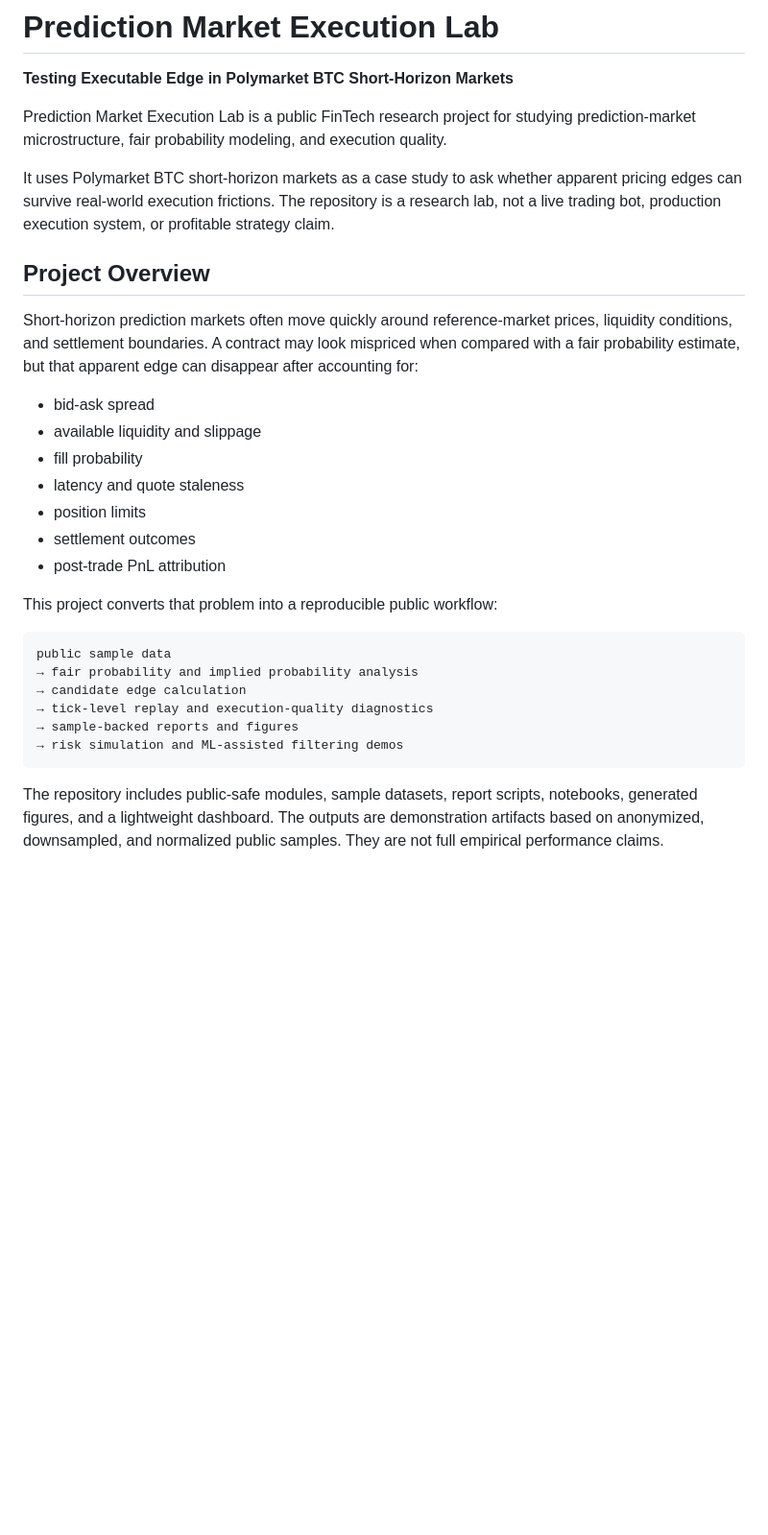
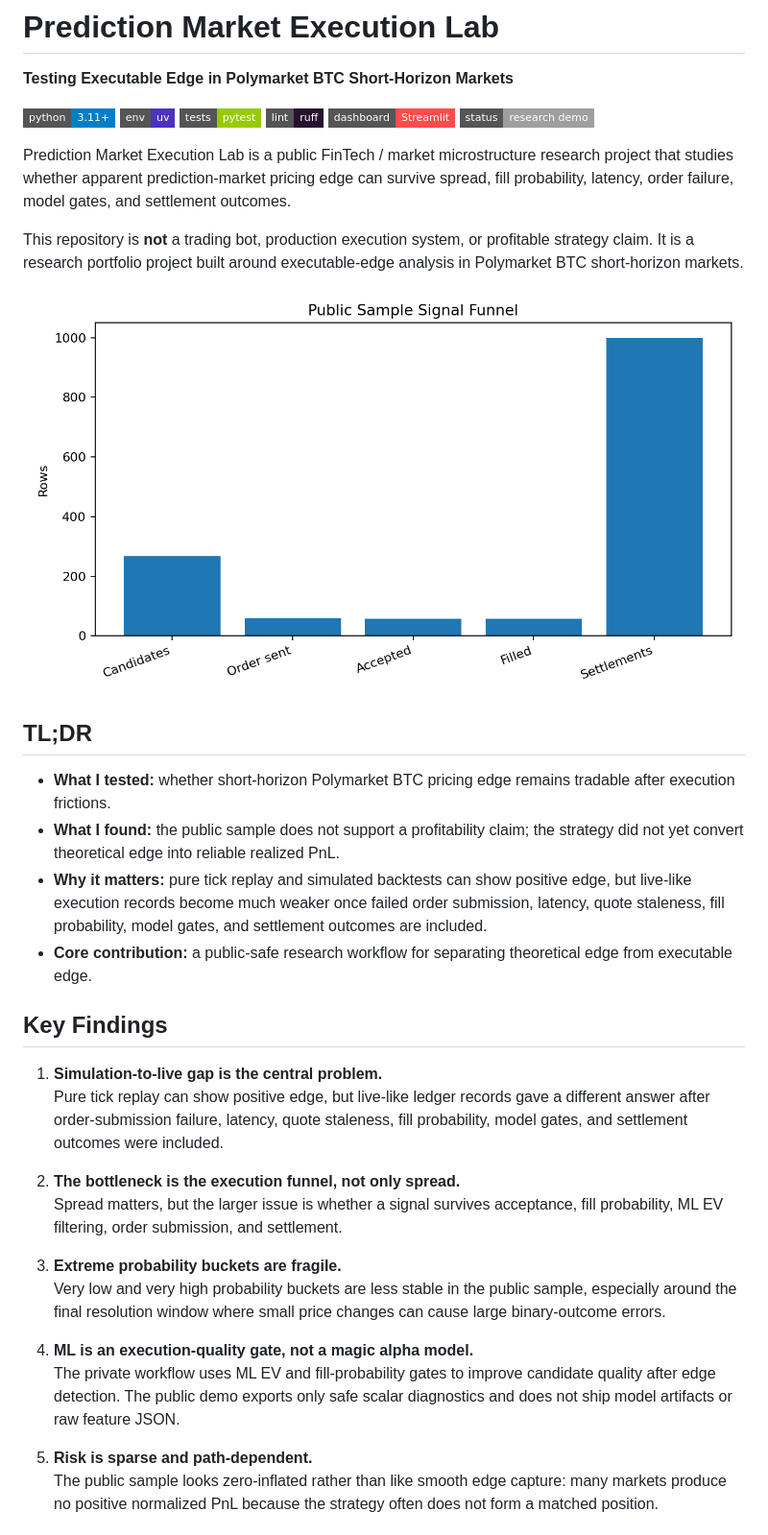
Before and after one commit to kylekkkk61/prediction-market-execution-lab, a Markdown page: README.md, the part around one of its changes. Shown at 96% size. Drawn GitHub-style; badges without logos; blank space fills up the shorter version.

Commit message:
docs: polish public showcase readme (#25)

````diff
--- a/README.md
+++ b/README.md
@@ -2,31 +2,42 @@
 
 **Testing Executable Edge in Polymarket BTC Short-Horizon Markets**
 
-Prediction Market Execution Lab is a public FinTech research project for studying prediction-market microstructure, fair probability modeling, and execution quality.
+[![Python](https://img.shields.io/badge/python-3.11%2B-blue?style=flat-square&logo=python&logoColor=white)](https://www.python.org/)
+[![uv](https://img.shields.io/badge/env-uv-4B32C3?style=flat-square)](https://github.com/astral-sh/uv)
+[![pytest](https://img.shields.io/badge/tests-pytest-green?style=flat-square)](https://docs.pytest.org/)
+[![Ruff](https://img.shields.io/badge/lint-ruff-261230?style=flat-square)](https://docs.astral.sh/ruff/)
+[![Streamlit](https://img.shields.io/badge/dashboard-Streamlit-FF4B4B?style=flat-square&logo=streamlit&logoColor=white)](https://streamlit.io/)
+[![Status](https://img.shields.io/badge/status-research%20demo-lightgrey?style=flat-square)](#)
 
-It uses Polymarket BTC short-horizon markets as a case study to ask whether apparent pricing edges can survive real-world execution frictions. The repository is a research lab, not a live trading bot, production execution system, or profitable strategy claim.
+Prediction Market Execution Lab is a public FinTech / market microstructure research project that studies whether apparent prediction-market pricing edge can survive spread, fill probability, latency, order failure, model gates, and settlement outcomes.
 
-## Project Overview
+This repository is **not** a trading bot, production execution system, or profitable strategy claim. It is a research portfolio project built around executable-edge analysis in Polymarket BTC short-horizon markets.
 
-Short-horizon prediction markets often move quickly around reference-market prices, liquidity conditions, and settlement boundaries. A contract may look mispriced when compared with a fair probability estimate, but that apparent edge can disappear after accounting for:
+<div align="center">
+  <img src="reports/figures/signal_funnel.png" alt="Signal funnel" width="780">
+</div>
 
-- bid-ask spread
-- available liquidity and slippage
-- fill probability
-- latency and quote staleness
-- position limits
-- settlement outcomes
-- post-trade PnL attribution
+## TL;DR
 
-This project converts that problem into a reproducible public workflow:
+- **What I tested:** whether short-horizon Polymarket BTC pricing edge remains tradable after execution frictions.
+- **What I found:** the public sample does not support a profitability claim; the strategy did not yet convert theoretical edge into reliable realized PnL.
+- **Why it matters:** pure tick replay and simulated backtests can show positive edge, but live-like execution records become much weaker once failed order submission, latency, quote staleness, fill probability, model gates, and settlement outcomes are included.
+- **Core contribution:** a public-safe research workflow for separating theoretical edge from executable edge.
 
-```text
-public sample data
-→ fair probability and implied probability analysis
-→ candidate edge calculation
-→ tick-level replay and execution-quality diagnostics
-→ sample-backed reports and figures
-→ risk simulation and ML-assisted filtering demos
-```
+## Key Findings
 
-The repository includes public-safe modules, sample datasets, report scripts, notebooks, generated figures, and a lightweight dashboard. The outputs are demonstration artifacts based on anonymized, downsampled, and normalized public samples. They are not full empirical performance claims.
+1. **Simulation-to-live gap is the central problem.**
+   Pure tick replay can show positive edge, but live-like ledger records gave a different answer after order-submission failure, latency, quote staleness, fill probability, model gates, and settlement outcomes were included.
+
+2. **The bottleneck is the execution funnel, not only spread.**
+   Spread matters, but the larger issue is whether a signal survives acceptance, fill probability, ML EV filtering, order submission, and settlement.
+
+3. **Extreme probability buckets are fragile.**
+   Very low and very high probability buckets are less stable in the public sample, especially around the final resolution window where small price changes can cause large binary-outcome errors.
+
+4. **ML is an execution-quality gate, not a magic alpha model.**
+   The private workflow uses ML EV and fill-probability gates to improve candidate quality after edge detection. The public demo exports only safe scalar diagnostics and does not ship model artifacts or raw feature JSON.
+
+5. **Risk is sparse and path-dependent.**
+   The public sample looks zero-inflated rather than like smooth edge capture: many markets produce no positive normalized PnL because the strategy often does not form a matched position.
+
````
Also changed, not shown: other parts of README.md (+143 -137 lines).
